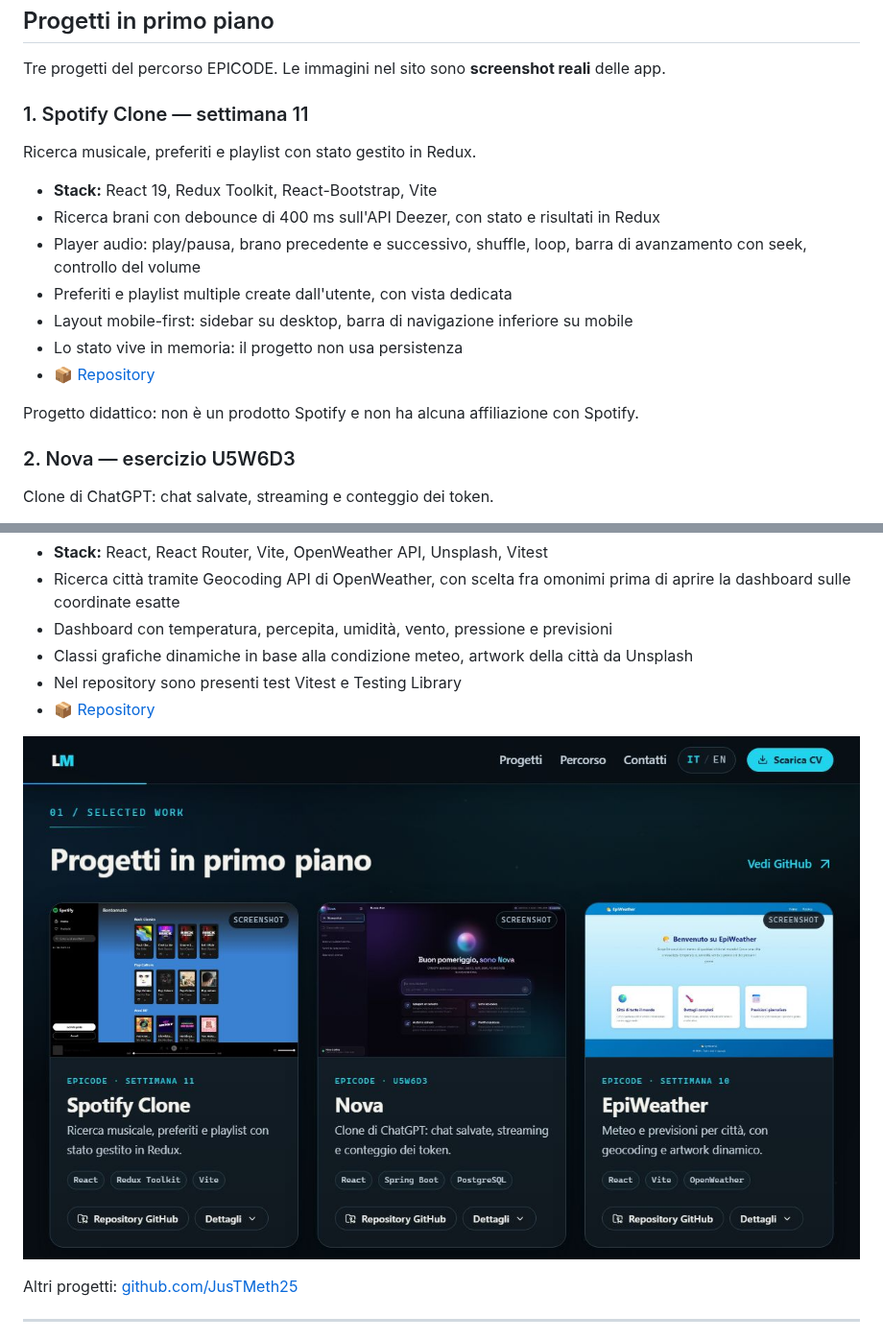
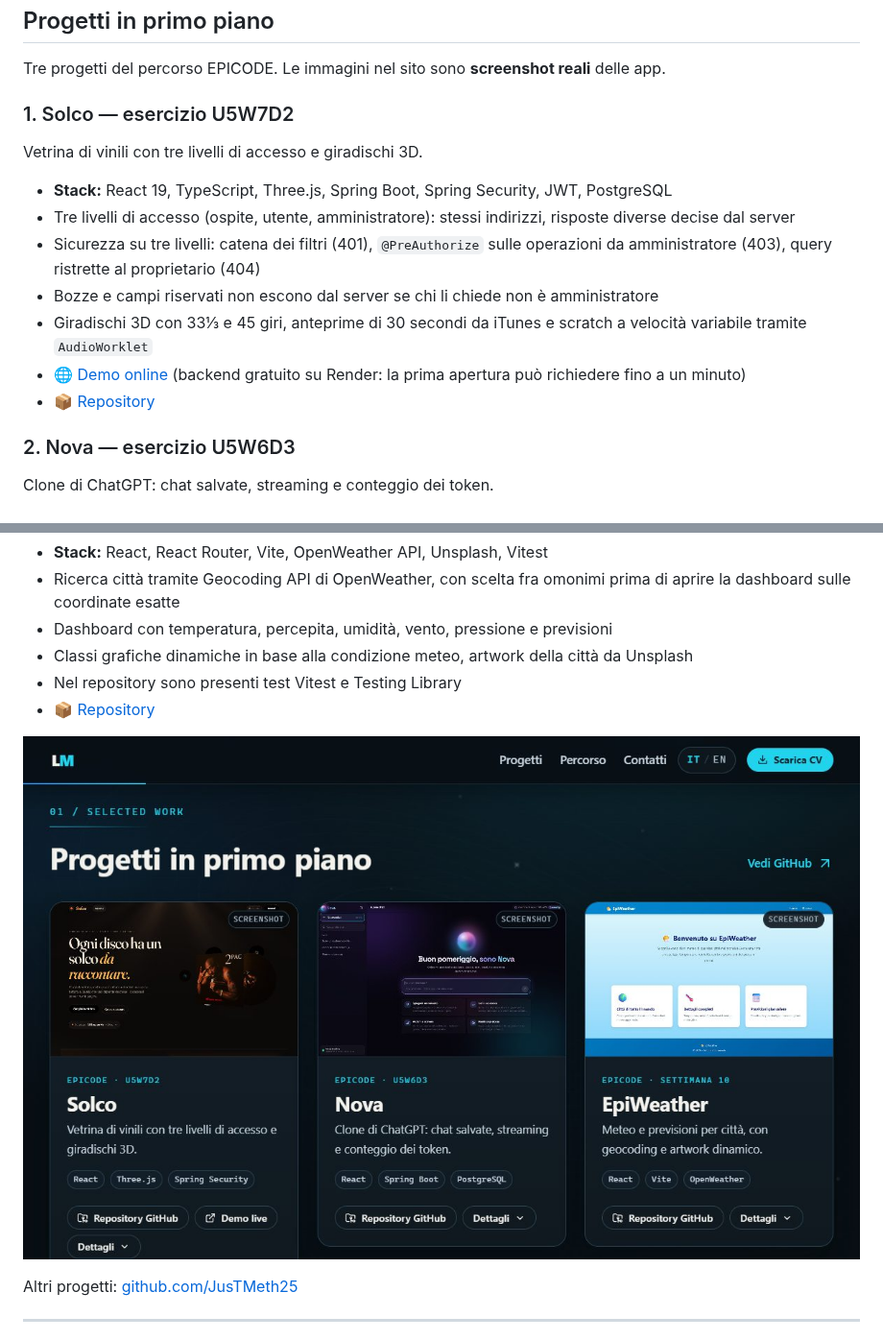
Before and after one commit to JusTMeth25/Portfolio-Page, a Markdown page: README.md, 2 parts joined by grey strips. Shown at 96% size. Drawn GitHub-style; pictures changed too: docs/preview-progetti.jpg.

```diff
--- a/README.md
+++ b/README.md
@@ -26,23 +26,23 @@ Cerco un ruolo **full stack, frontend o backend**.
 Tre progetti del percorso EPICODE. Le immagini nel sito sono **screenshot reali**
 delle app.
 
-### 1. Spotify Clone — settimana 11
+### 1. Solco — esercizio U5W7D2
 
-Ricerca musicale, preferiti e playlist con stato gestito in Redux.
+Vetrina di vinili con tre livelli di accesso e giradischi 3D.
 
-- **Stack:** React 19, Redux Toolkit, React-Bootstrap, Vite
-- Ricerca brani con debounce di 400 ms sull'API Deezer, con stato e risultati in
-  Redux
-- Player audio: play/pausa, brano precedente e successivo, shuffle, loop, barra
-  di avanzamento con seek, controllo del volume
-- Preferiti e playlist multiple create dall'utente, con vista dedicata
-- Layout mobile-first: sidebar su desktop, barra di navigazione inferiore su
-  mobile
-- Lo stato vive in memoria: il progetto non usa persistenza
-- 📦 [Repository](https://github.com/JusTMeth25/FS0226IT---PROGETTO-SETTIMANA-11)
-
-Progetto didattico: non è un prodotto Spotify e non ha alcuna affiliazione con
-Spotify.
+- **Stack:** React 19, TypeScript, Three.js, Spring Boot, Spring Security, JWT,
+  PostgreSQL
+- Tre livelli di accesso (ospite, utente, amministratore): stessi indirizzi,
+  risposte diverse decise dal server
+- Sicurezza su tre livelli: catena dei filtri (401), `@PreAuthorize` sulle
+  operazioni da amministratore (403), query ristrette al proprietario (404)
+- Bozze e campi riservati non escono dal server se chi li chiede non è
+  amministratore
+- Giradischi 3D con 33⅓ e 45 giri, anteprime di 30 secondi da iTunes e scratch
+  a velocità variabile tramite `AudioWorklet`
+- 🌐 [Demo online](https://justmeth25.github.io/FS0226IT---U5W7D2/) (backend
+  gratuito su Render: la prima apertura può richiedere fino a un minuto)
+- 📦 [Repository](https://github.com/JusTMeth25/FS0226IT---U5W7D2)
 
 ### 2. Nova — esercizio U5W6D3
 
```
Also changed, not shown: THIRD_PARTY_NOTICES.md (+5 -6 lines), docs/SVILUPPO.md (+1 -1 lines), public/images/projects/solco.jpg (added), public/images/projects/spotify-clone.jpg (deleted), 7 other files.
